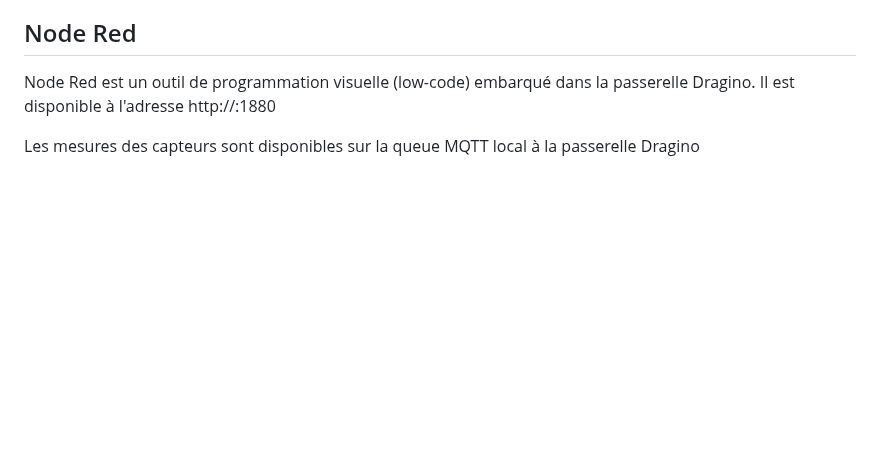
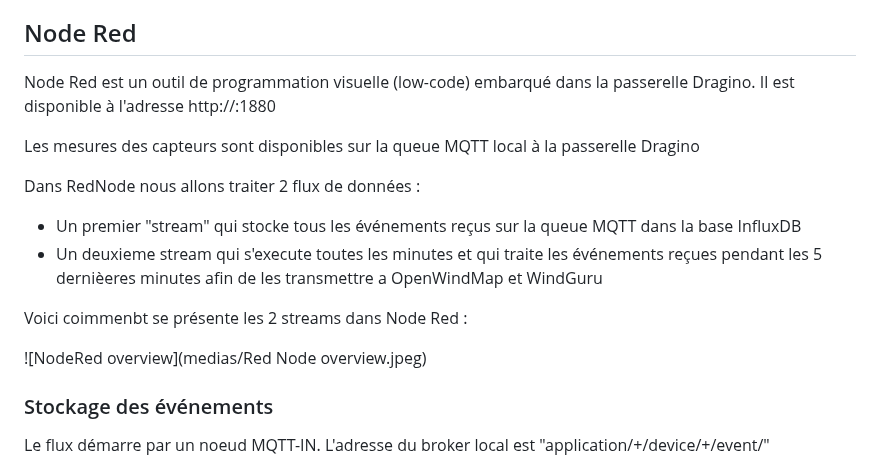
Before and after one commit to flefebure/meteo-le-phare-vieux-fort, a Markdown page: README.md, the part around one of its changes. Rendered like a GitHub page; blank space fills up the shorter version.

```diff
--- a/README.md
+++ b/README.md
@@ -140,3 +140,17 @@ Vérifiez ensuite que la base est demarrée avec la commande "systemctl status i
 Node Red est un outil de programmation visuelle (low-code) embarqué dans la passerelle Dragino. Il est disponible à l'adresse http://<IP gateway>:1880
 
 Les mesures des capteurs sont disponibles sur la queue MQTT local à la passerelle Dragino
+
+Dans RedNode nous allons traiter 2 flux de données :
+
+* Un premier "stream" qui stocke tous les événements reçus sur la queue MQTT dans la base InfluxDB
+* Un deuxieme stream qui s'execute toutes les minutes et qui traite les événements reçues pendant les 5 dernièeres minutes afin de les transmettre a OpenWindMap et WindGuru
+
+Voici coimmenbt se présente les 2 streams dans Node Red :
+
+![NodeRed overview](medias/Red Node overview.jpeg)
+
+### Stockage des événements
+
+Le flux démarre par un noeud MQTT-IN. L'adresse du broker local est "application/+/device/+/event/"
+
```
Also changed, not shown: other parts of README.md (+5 -0 lines).
